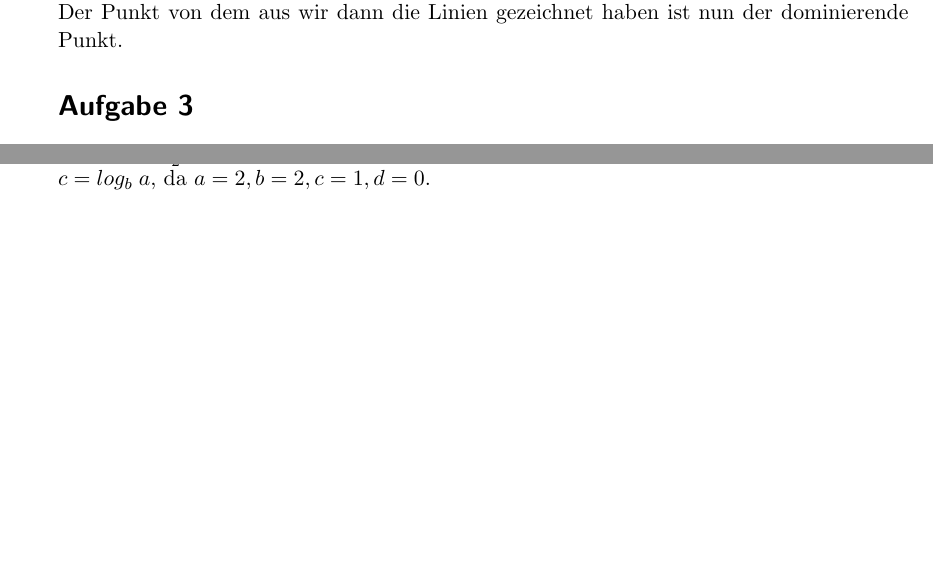
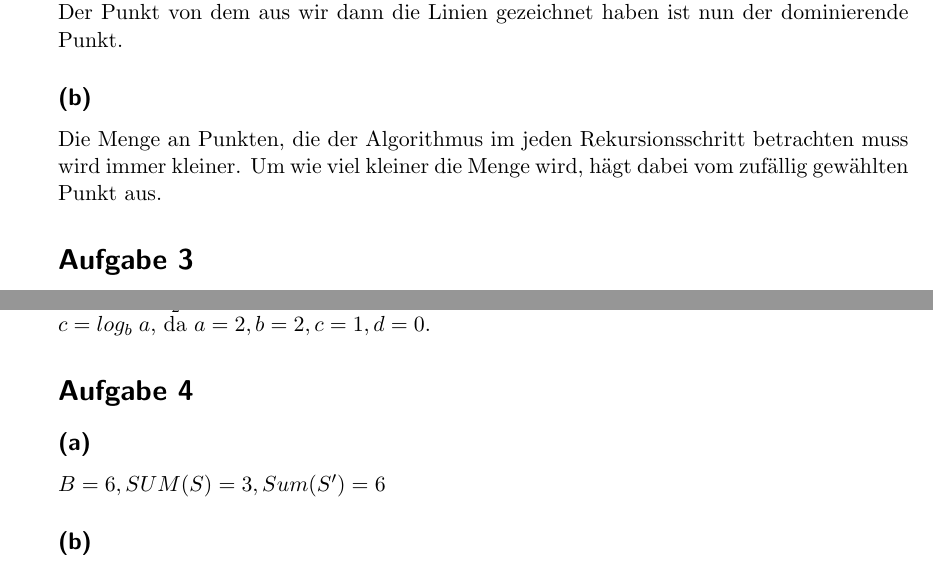
Before and after one commit to stefanwezel/m_alg, a LaTeX document (m_alg_blatt05_abgabe.tex): two parts of pages 2 and 3 of 3, joined at a grey line, cut so that both start at the same text, the shorter picture padded with empty space. Compiled offline with pdfLaTeX.

Commit message:
aufgabe 4a b keine ahnung lol

```diff
--- a/m_alg_blatt05_abgabe.tex
+++ b/m_alg_blatt05_abgabe.tex
@@ -160,7 +160,9 @@ Wir wählen zufällig einen Punkt aus. Von diesem Punkt aus konstruieren wir zwe
 Dies tun wir so lange, bis in dem entstehenden Bereich keine Punkte mehr vorhanden sind. Der Punkt von dem aus wir dann die Linien gezeichnet haben ist nun der dominierende Punkt.
 
 
-
+\subsection*{(b)}
+%TODO laufzeit analysieren... sollte n * log n sein eigentlich
+Die Menge an Punkten, die der Algorithmus im jeden Rekursionsschritt betrachten muss wird immer kleiner. Um wie viel kleiner die Menge wird, hägt dabei vom zufällig gewählten Punkt aus.
 
 
 
@@ -222,10 +224,16 @@ Wendet man nun das Master Theorem auf die somit entstehende  Rekursionsgleichung
 
 
 
+\section*{Aufgabe 4}
+\subsection*{(a)}
+$
+B = 6,
+SUM(S) = 3,
+Sum(S') = 6
+$
 
 
-
-
-
+\subsection*{(b)}
+%TODO
 
 \end{document}
```
